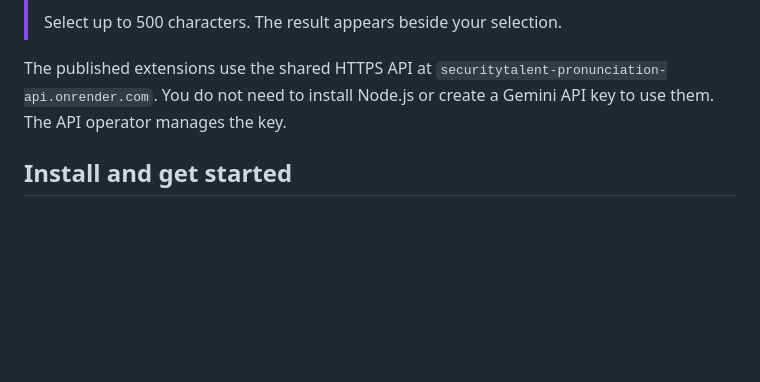
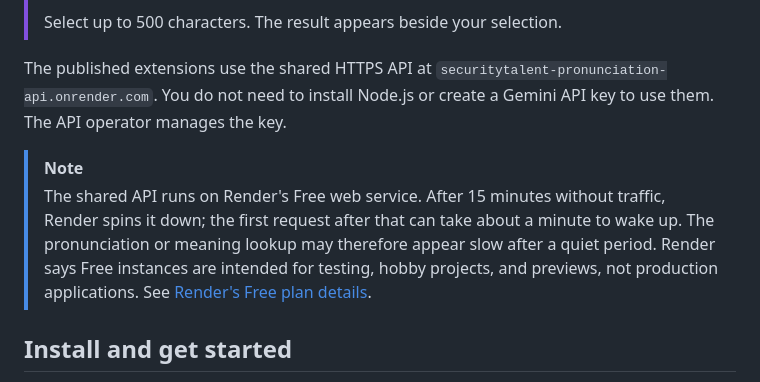
Before and after one commit to SecurityTalent/English-to-Bangla-Pronunciation-Firefox, a Markdown page: README.md, the part around the change. GitHub-like rendering; blank space fills up the shorter version.

Commit message:
Document Render Free API behavior

```diff
--- a/README.md
+++ b/README.md
@@ -23,6 +23,9 @@ Select English text to see its Bengali pronunciation or meaning in Chrome or Fir
 > Select up to 500 characters. The result appears beside your selection.
 
 The published extensions use the shared HTTPS API at `securitytalent-pronunciation-api.onrender.com`. You do not need to install Node.js or create a Gemini API key to use them. The API operator manages the key.
+
+> [!NOTE]
+> The shared API runs on Render's Free web service. After 15 minutes without traffic, Render spins it down; the first request after that can take about a minute to wake up. The pronunciation or meaning lookup may therefore appear slow after a quiet period. Render says Free instances are intended for testing, hobby projects, and previews, not production applications. See [Render's Free plan details](https://render.com/docs/free).
 
 ## Install and get started
 
```
Also changed, not shown: docs/setup.md (+6 -0 lines).
